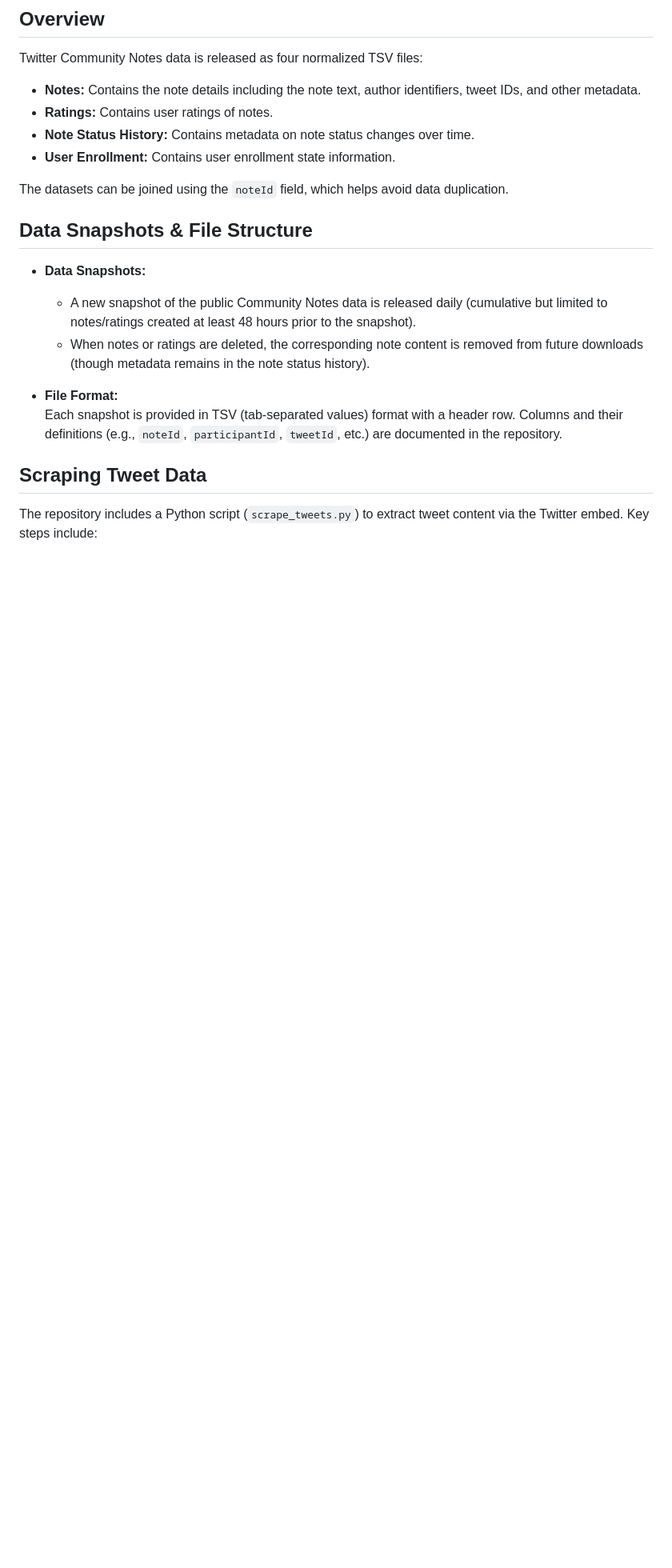
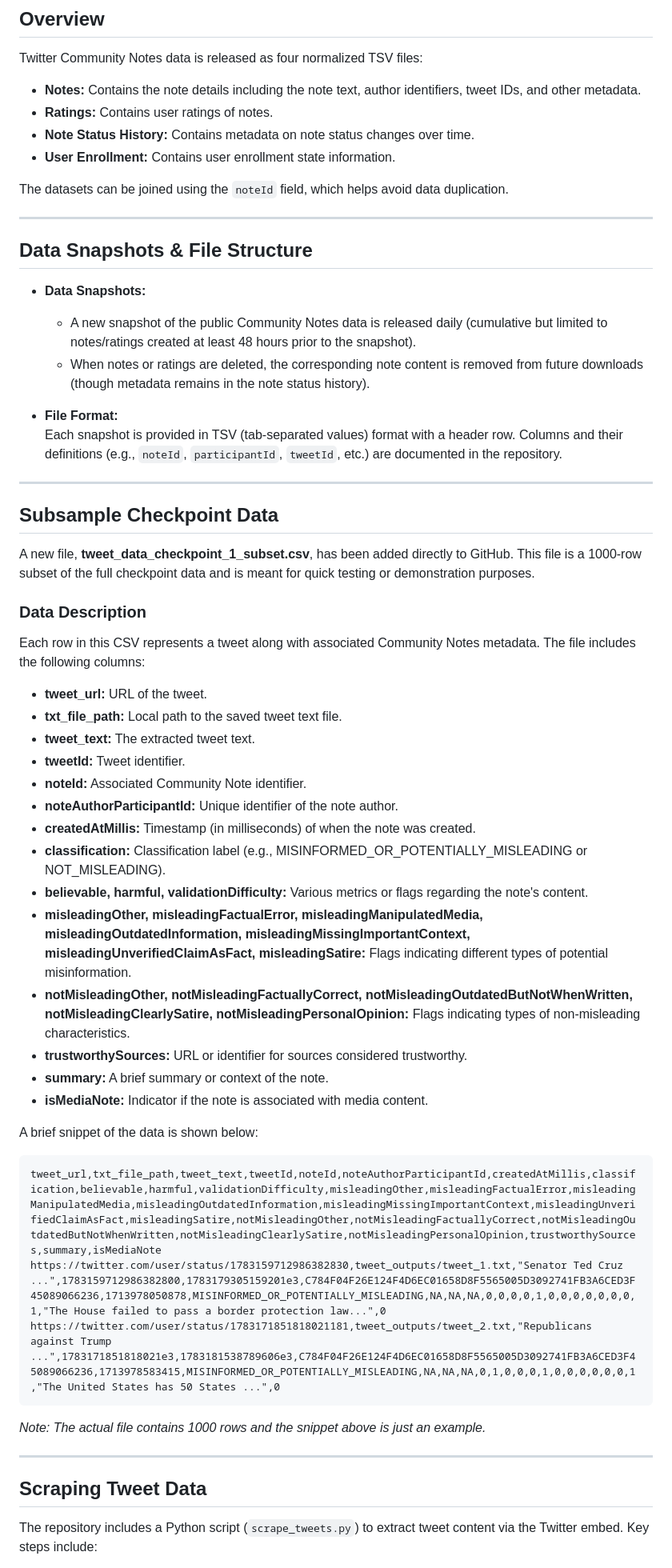
Before and after one commit to AaronBergman/twitter_community_notes, a Markdown page: README.md, the part around one of its changes. Shown at 80% size. Drawn GitHub-style; blank space fills up the shorter version.

````diff
--- a/README.md
+++ b/README.md
@@ -26,6 +25,8 @@ Twitter Community Notes data is released as four normalized TSV files:
 
 The datasets can be joined using the `noteId` field, which helps avoid data duplication.
 
+---
+
 ## Data Snapshots & File Structure
 
 - **Data Snapshots:**
@@ -34,6 +35,43 @@ The datasets can be joined using the `noteId` field, which helps avoid data dupl
 
 - **File Format:**
   Each snapshot is provided in TSV (tab-separated values) format with a header row. Columns and their definitions (e.g., `noteId`, `participantId`, `tweetId`, etc.) are documented in the repository.
+
+---
+
+## Subsample Checkpoint Data
+
+A new file, **tweet_data_checkpoint_1_subset.csv**, has been added directly to GitHub. This file is a 1000-row subset of the full checkpoint data and is meant for quick testing or demonstration purposes.
+
+### Data Description
+
+Each row in this CSV represents a tweet along with associated Community Notes metadata. The file includes the following columns:
+
+- **tweet_url:** URL of the tweet.
+- **txt_file_path:** Local path to the saved tweet text file.
+- **tweet_text:** The extracted tweet text.
+- **tweetId:** Tweet identifier.
+- **noteId:** Associated Community Note identifier.
+- **noteAuthorParticipantId:** Unique identifier of the note author.
+- **createdAtMillis:** Timestamp (in milliseconds) of when the note was created.
+- **classification:** Classification label (e.g., MISINFORMED_OR_POTENTIALLY_MISLEADING or NOT_MISLEADING).
+- **believable, harmful, validationDifficulty:** Various metrics or flags regarding the note's content.
+- **misleadingOther, misleadingFactualError, misleadingManipulatedMedia, misleadingOutdatedInformation, misleadingMissingImportantContext, misleadingUnverifiedClaimAsFact, misleadingSatire:** Flags indicating different types of potential misinformation.
+- **notMisleadingOther, notMisleadingFactuallyCorrect, notMisleadingOutdatedButNotWhenWritten, notMisleadingClearlySatire, notMisleadingPersonalOpinion:** Flags indicating types of non-misleading characteristics.
+- **trustworthySources:** URL or identifier for sources considered trustworthy.
+- **summary:** A brief summary or context of the note.
+- **isMediaNote:** Indicator if the note is associated with media content.
+
+A brief snippet of the data is shown below:
+
+```csv
+tweet_url,txt_file_path,tweet_text,tweetId,noteId,noteAuthorParticipantId,createdAtMillis,classification,believable,harmful,validationDifficulty,misleadingOther,misleadingFactualError,misleadingManipulatedMedia,misleadingOutdatedInformation,misleadingMissingImportantContext,misleadingUnverifiedClaimAsFact,misleadingSatire,notMisleadingOther,notMisleadingFactuallyCorrect,notMisleadingOutdatedButNotWhenWritten,notMisleadingClearlySatire,notMisleadingPersonalOpinion,trustworthySources,summary,isMediaNote
+https://twitter.com/user/status/1783159712986382830,tweet_outputs/tweet_1.txt,"Senator Ted Cruz ...",1783159712986382800,1783179305159201e3,C784F04F26E124F4D6EC01658D8F5565005D3092741FB3A6CED3F45089066236,1713978050878,MISINFORMED_OR_POTENTIALLY_MISLEADING,NA,NA,NA,0,0,0,0,1,0,0,0,0,0,0,0,1,"The House failed to pass a border protection law...",0
+https://twitter.com/user/status/1783171851818021181,tweet_outputs/tweet_2.txt,"Republicans against Trump ...",1783171851818021e3,1783181538789606e3,C784F04F26E124F4D6EC01658D8F5565005D3092741FB3A6CED3F45089066236,1713978583415,MISINFORMED_OR_POTENTIALLY_MISLEADING,NA,NA,NA,0,1,0,0,0,1,0,0,0,0,0,0,1,"The United States has 50 States ...",0
+```
+
+*Note: The actual file contains 1000 rows and the snippet above is just an example.*
+
+---
 
 ## Scraping Tweet Data
 
````
Also changed, not shown: other parts of README.md (+18 -5 lines).
